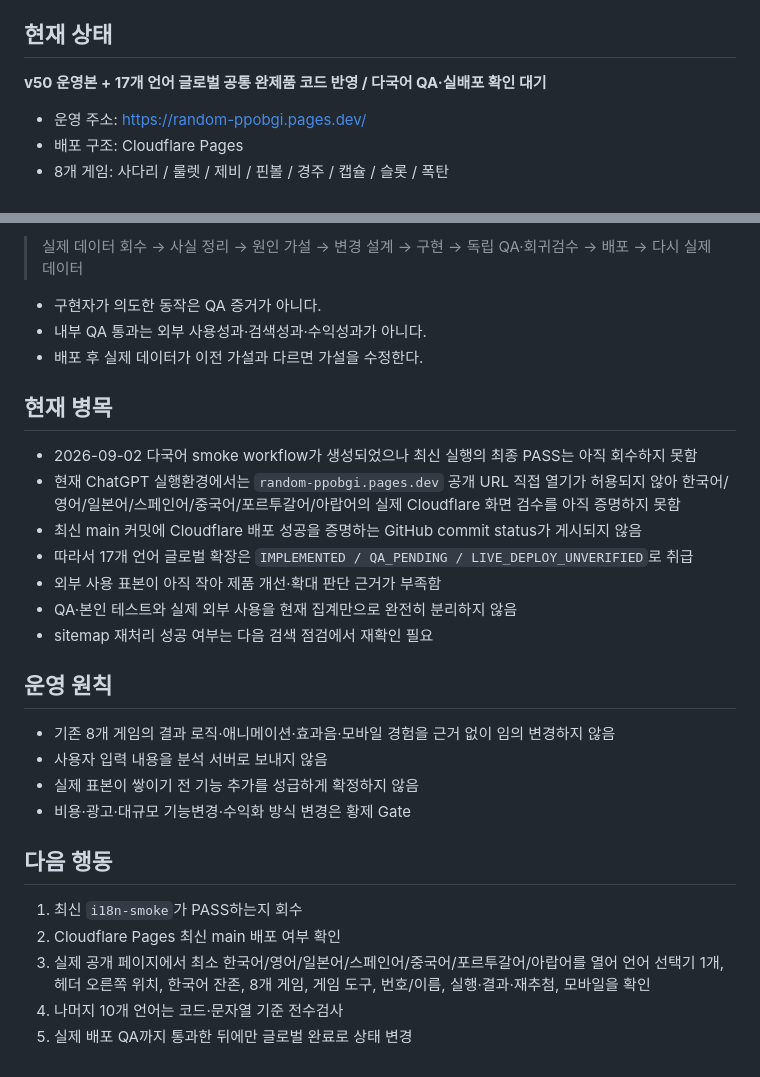
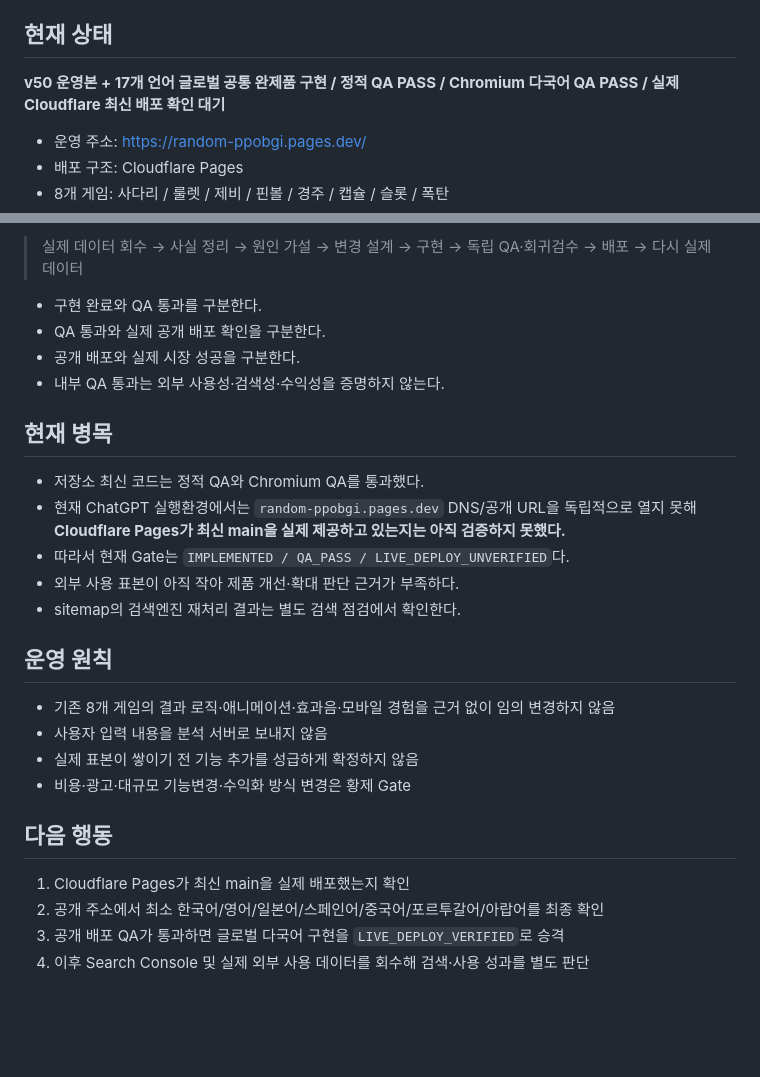
Before and after one commit to gsh4124-cyber/random-ppobgi, a Markdown page: PROJECT_STATUS.md, 2 parts joined by grey strips. Rendered like a GitHub page; blank space fills up the shorter version.

```diff
--- a/PROJECT_STATUS.md
+++ b/PROJECT_STATUS.md
@@ -8,7 +8,7 @@
 
 ## 현재 상태
 
-**v50 운영본 + 17개 언어 글로벌 공통 완제품 코드 반영 / 다국어 QA·실배포 확인 대기**
+**v50 운영본 + 17개 언어 글로벌 공통 완제품 구현 / 정적 QA PASS / Chromium 다국어 QA PASS / 실제 Cloudflare 최신 배포 확인 대기**
 
 - 운영 주소: https://random-ppobgi.pages.dev/
 - 배포 구조: Cloudflare Pages
@@ -77,18 +118,17 @@
 > 실제 데이터 회수 → 사실 정리 → 원인 가설 → 변경 설계 → 구현 → 독립 QA·회귀검수 → 배포 → 다시 실제 데이터
 
-- 구현자가 의도한 동작은 QA 증거가 아니다.
-- 내부 QA 통과는 외부 사용성과·검색성과·수익성과가 아니다.
-- 배포 후 실제 데이터가 이전 가설과 다르면 가설을 수정한다.
+- 구현 완료와 QA 통과를 구분한다.
+- QA 통과와 실제 공개 배포 확인을 구분한다.
+- 공개 배포와 실제 시장 성공을 구분한다.
+- 내부 QA 통과는 외부 사용성·검색성·수익성을 증명하지 않는다.
 
 ## 현재 병목
 
-- 2026-09-02 다국어 smoke workflow가 생성되었으나 최신 실행의 최종 PASS는 아직 회수하지 못함
-- 현재 ChatGPT 실행환경에서는 `random-ppobgi.pages.dev` 공개 URL 직접 열기가 허용되지 않아 한국어/영어/일본어/스페인어/중국어/포르투갈어/아랍어의 실제 Cloudflare 화면 검수를 아직 증명하지 못함
-- 최신 main 커밋에 Cloudflare 배포 성공을 증명하는 GitHub commit status가 게시되지 않음
-- 따라서 17개 언어 글로벌 확장은 `IMPLEMENTED / QA_PENDING / LIVE_DEPLOY_UNVERIFIED`로 취급
-- 외부 사용 표본이 아직 작아 제품 개선·확대 판단 근거가 부족함
-- QA·본인 테스트와 실제 외부 사용을 현재 집계만으로 완전히 분리하지 않음
-- sitemap 재처리 성공 여부는 다음 검색 점검에서 재확인 필요
+- 저장소 최신 코드는 정적 QA와 Chromium QA를 통과했다.
+- 현재 ChatGPT 실행환경에서는 `random-ppobgi.pages.dev` DNS/공개 URL을 독립적으로 열지 못해 **Cloudflare Pages가 최신 main을 실제 제공하고 있는지는 아직 검증하지 못했다.**
+- 따라서 현재 Gate는 `IMPLEMENTED / QA_PASS / LIVE_DEPLOY_UNVERIFIED`다.
+- 외부 사용 표본이 아직 작아 제품 개선·확대 판단 근거가 부족하다.
+- sitemap의 검색엔진 재처리 결과는 별도 검색 점검에서 확인한다.
 
 ## 운영 원칙
 
@@ -99,8 +139,7 @@
 
 ## 다음 행동
 
-1. 최신 `i18n-smoke`가 PASS하는지 회수
-2. Cloudflare Pages 최신 main 배포 여부 확인
-3. 실제 공개 페이지에서 최소 한국어/영어/일본어/스페인어/중국어/포르투갈어/아랍어를 열어 언어 선택기 1개, 헤더 오른쪽 위치, 한국어 잔존, 8개 게임, 게임 도구, 번호/이름, 실행·결과·재추첨, 모바일을 확인
-4. 나머지 10개 언어는 코드·문자열 기준 전수검사
-5. 실제 배포 QA까지 통과한 뒤에만 글로벌 완료로 상태 변경
+1. Cloudflare Pages가 최신 main을 실제 배포했는지 확인
+2. 공개 주소에서 최소 한국어/영어/일본어/스페인어/중국어/포르투갈어/아랍어를 최종 확인
+3. 공개 배포 QA가 통과하면 글로벌 다국어 구현을 `LIVE_DEPLOY_VERIFIED`로 승격
+4. 이후 Search Console 및 실제 외부 사용 데이터를 회수해 검색·사용 성과를 별도 판단
```
Also changed, not shown: other parts of PROJECT_STATUS.md (+57 -16 lines).
